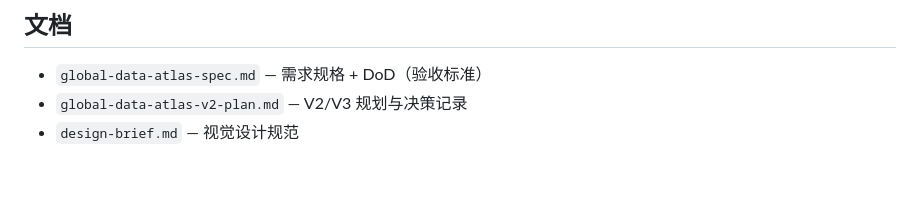
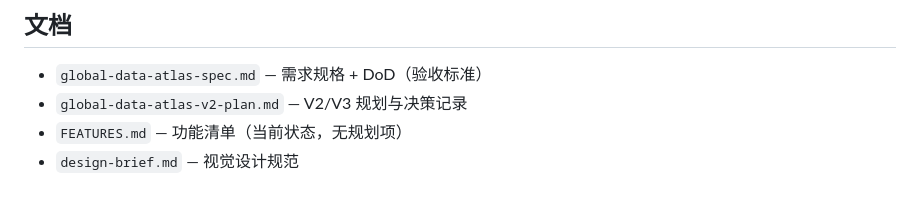
Before and after one commit to xy111a/global-data-atlas, a Markdown page: README.md, the part around the change. Drawn GitHub-style.

```diff
--- a/README.md
+++ b/README.md
@@ -58,4 +58,5 @@ env -u HTTP_PROXY -u HTTPS_PROXY -u http_proxy -u https_proxy -u ALL_PROXY -u al
 
 - `global-data-atlas-spec.md` — 需求规格 + DoD（验收标准）
 - `global-data-atlas-v2-plan.md` — V2/V3 规划与决策记录
+- `FEATURES.md` — 功能清单（当前状态，无规划项）
 - `design-brief.md` — 视觉设计规范
```
Also changed, not shown: FEATURES.md (added, +128 -0 lines).
